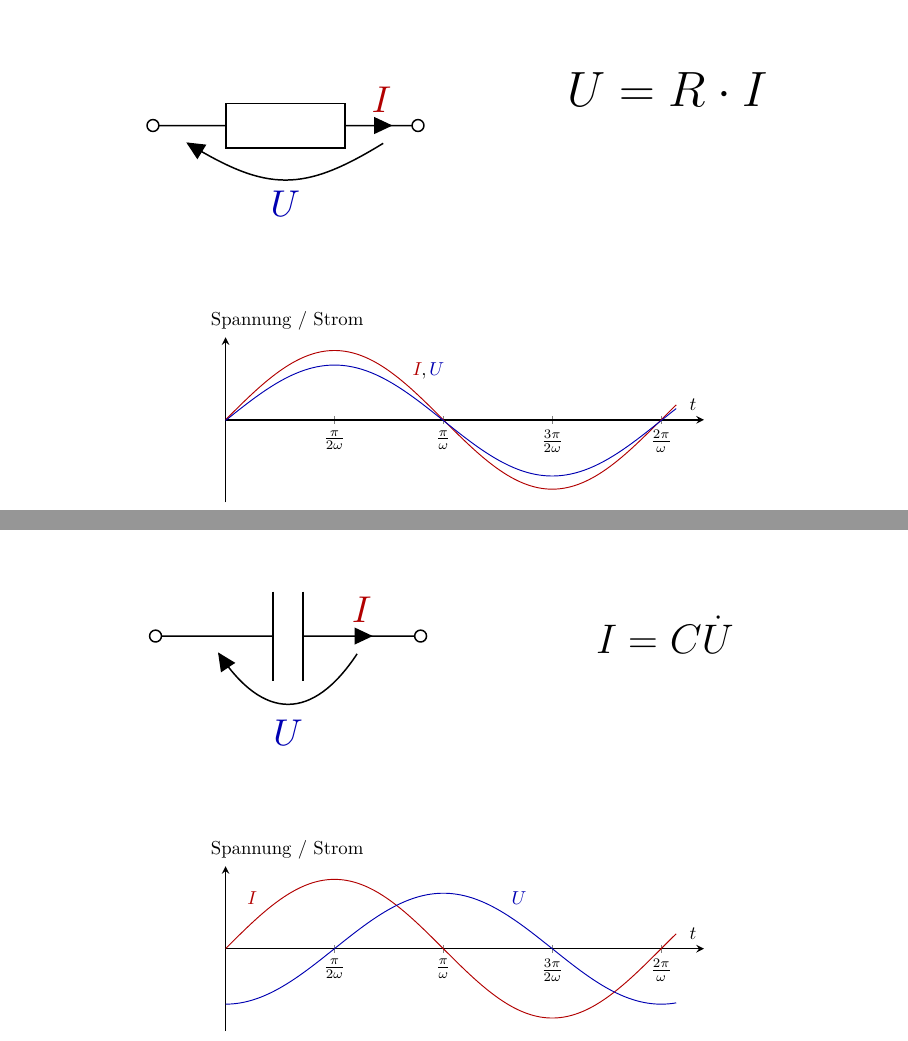
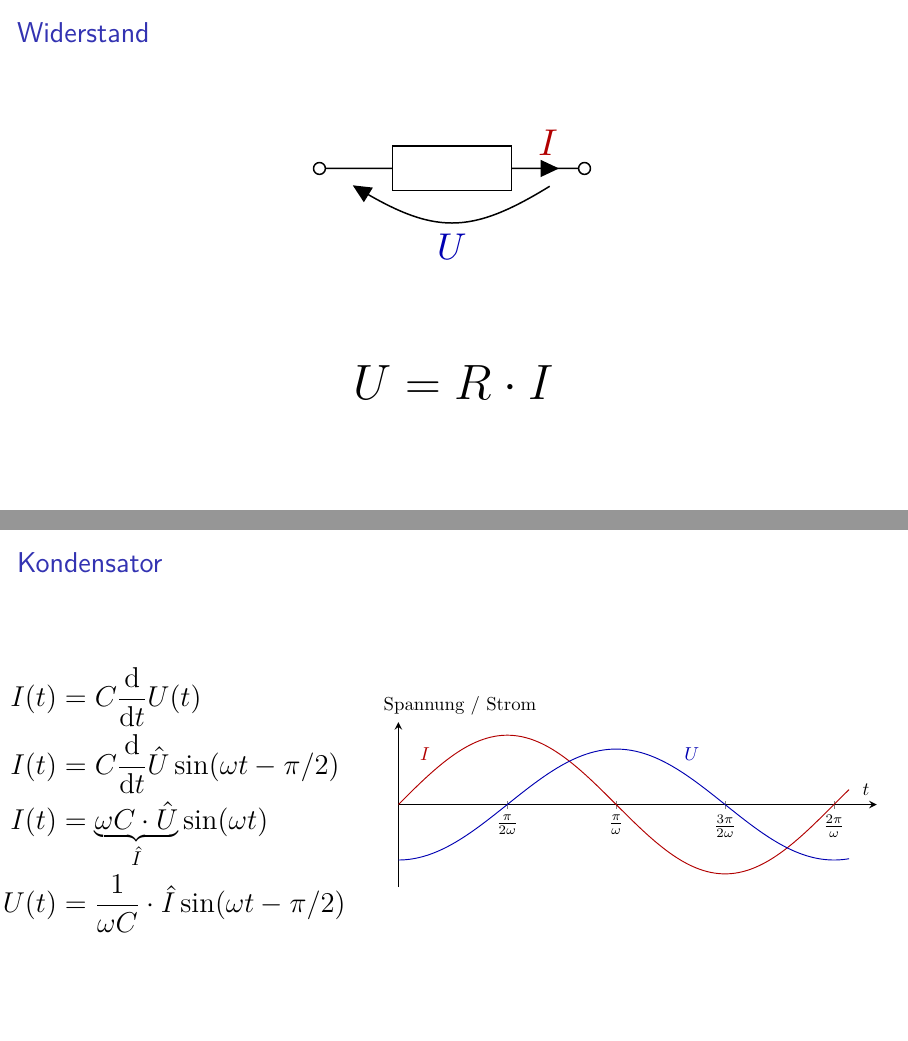
Before and after one commit to nodatapoints/orpheus_wechselstrom, LaTeX slides (präsentation/präsentation.tex, which reads präsentation/teile.tex): pages 9 and 12 of 27 before the commit and pages 8 and 19 of 36 after it, joined at a grey line. Compiled offline with pdfLaTeX.

Commit message:
herleitungen

```diff
--- a/präsentation/präsentation.tex
+++ b/präsentation/präsentation.tex
@@ -20,6 +20,7 @@
 \usepackage{amsmath}
 \usepackage{amsfonts}
 \usepackage{amssymb}
+\usepackage{physics}
 \usepackage{hyperref}
 
 \usefonttheme[onlymath]{serif}
--- a/präsentation/teile.tex
+++ b/präsentation/teile.tex
@@ -19,35 +19,65 @@
 \end{frame}
 
 \section{Die Bauteile}
-\begin{frame}
+\begin{frame}{Widerstand}
     \centering\Huge
     \visible<1->{\includegraphics[width=.5\textwidth]{../script/kBR.pdf}}
     \visible<2->{
-    \parbox[b]{.4\textwidth}{
         $$U = R\cdot I$$
-        \vspace{16mm}
-    }}
-    \vspace{-1cm}  % caught in the act
+    }
+\end{frame}
+\begin{frame}{Widerstand}
+    \centering\Huge
+    \begin{align*}
+        U(t) &= R \cdot I(t) \\
+        \visible<2->{U(t) &= R \cdot \hat I\sin(\omega t)}
+    \end{align*}
     \visible<3>{\includegraphics[width=.7\textwidth]{../script/kPR.pdf}}
 \end{frame}
-\begin{frame}
-    \centering\huge
+\begin{frame}{Kondensator}
+    \centering\Huge
     \visible<1->{\includegraphics[width=.5\textwidth]{../script/kBC.pdf}}
     \visible<2->{
-    \parbox[b]{.4\textwidth}{
-        $$I = C\dot U$$
-        \vspace{16mm}
-    }}
-    \visible<3>{\includegraphics[width=.7\textwidth]{../script/kPC.pdf}}
+        \[ I = C\dot U \]
+    }
 \end{frame}
-\begin{frame}
-    \centering\huge
+\begin{frame}{Kondensator}
+    \begin{columns}
+        \begin{column}{.25\textwidth}
+           \begin{align*}
+                \visible<1->{I(t) &= C \dv{t} U(t) \\}
+                \visible<2->{I(t) &= C \dv{t} \hat U \sin(\omega t - \pi/2) \\}
+                \only<-2>{\vphantom{\underbrace{}_{\hat I}}\\}
+                \only<3>{I(t) &= \vphantom{\underbrace{}_{\hat I}}
+                    \omega C \cdot \hat U \sin(\omega t)\\}
+                \only<4->{I(t) &= \underbrace{\omega C \cdot \hat U}_{\hat I} \sin(\omega t)\\}
+                \visible<5->{U(t) &= \frac1{\omega C}\cdot\hat I \sin(\omega t - \pi/2)}
+            \end{align*}
+        \end{column}
+        \begin{column}{.7\textwidth}
+            \visible<6>{\includegraphics[width=\textwidth]{../script/kPC.pdf}}
+        \end{column}
+    \end{columns}
+\end{frame}
+
+\begin{frame}{Spule}
+    \centering\Huge
     \visible<1->{\includegraphics[width=.5\textwidth]{../script/kBL.pdf}}
     \visible<2->{
-    \parbox[b]{.4\textwidth}{
-        $$U = L\dot I$$
-        \vspace{16mm}
-    }}
-    \vspace{-1cm}  % caught in the act
-    \visible<3>{\includegraphics[width=.7\textwidth]{../script/kPL.pdf}}
+        \[ U = L\dot I \]
+    }
 \end{frame}
+\begin{frame}{Spule}
+    \begin{columns}
+        \begin{column}{.25\textwidth}
+           \begin{align*}
+                \visible<1->{U(t) &= L \dv{t} I(t) \\}
+                \visible<2->{U(t) &= L \dv{t} \hat I \sin(\omega t) \\}
+                \visible<3->{U(t) &= \omega L \cdot \hat I \sin(\omega t + \pi/2)}
+            \end{align*}
+        \end{column}
+        \begin{column}{.7\textwidth}
+            \visible<3>{\includegraphics[width=\textwidth]{../script/kPC.pdf}}
+        \end{column}
+    \end{columns}
+\end{frame}
```
